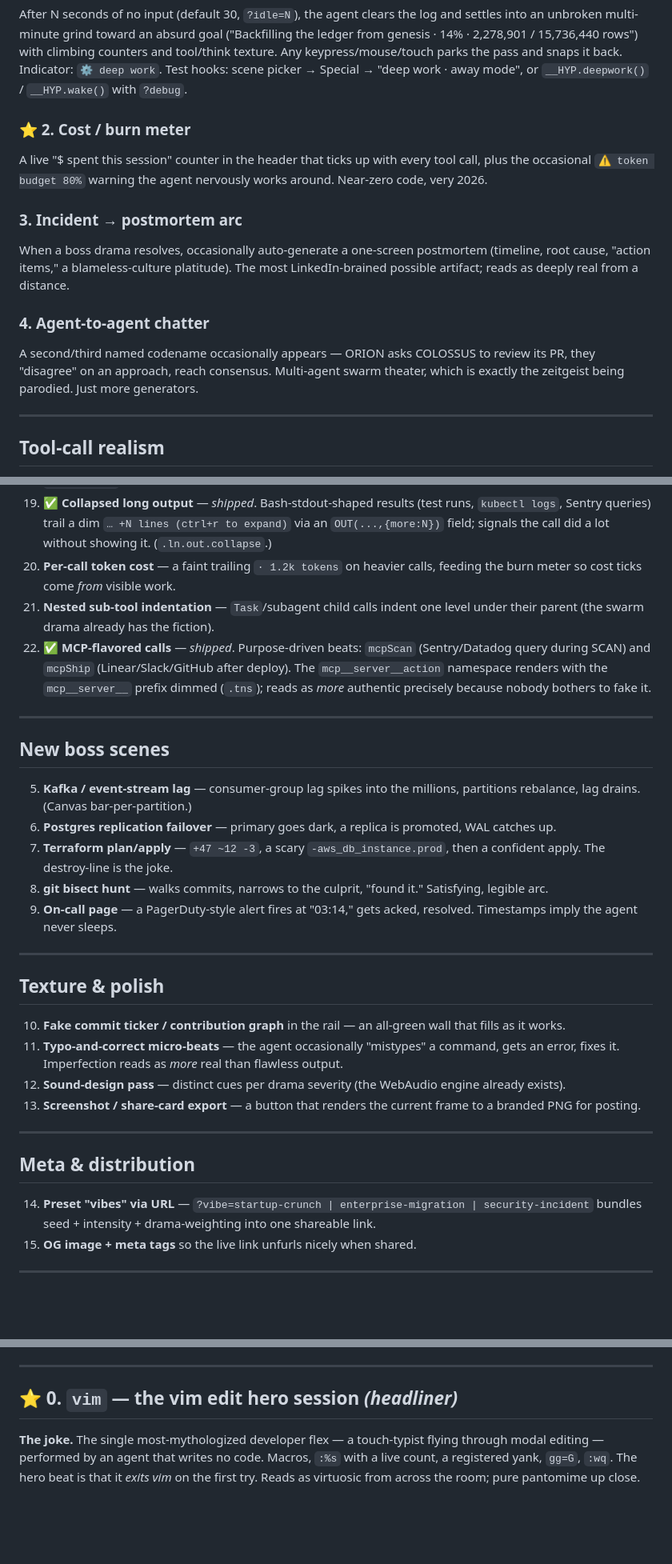
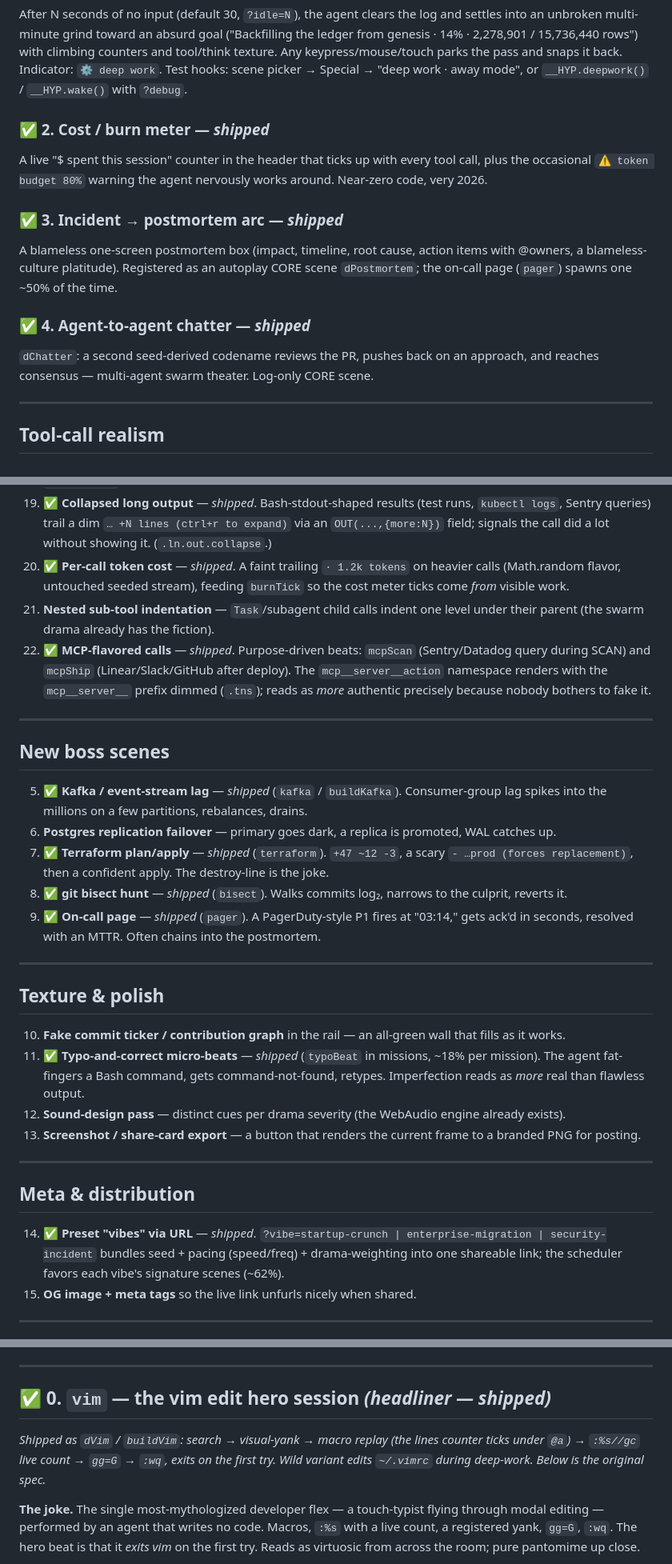
Before and after one commit to DavidVeksler/potemkin-pipeline, a Markdown page: IDEAS.md, 3 parts joined by grey strips. Shown at 80% size. GitHub-like rendering; blank space fills up the shorter version.

```diff
--- a/IDEAS.md
+++ b/IDEAS.md
@@ -19,21 +19,19 @@ counters and tool/think texture. Any keypress/mouse/touch parks the pass and
 snaps it back. Indicator: `⚙ deep work`. Test hooks: scene picker → Special →
 "deep work · away mode", or `__HYP.deepwork()` / `__HYP.wake()` with `?debug`.
 
-### ⭐ 2. Cost / burn meter
+### ✅ 2. Cost / burn meter — _shipped_
 A live "$ spent this session" counter in the header that ticks up with every
 tool call, plus the occasional `⚠ token budget 80%` warning the agent nervously
 works around. Near-zero code, very 2026.
 
-### 3. Incident → postmortem arc
-When a boss drama resolves, occasionally auto-generate a one-screen postmortem
-(timeline, root cause, "action items," a blameless-culture platitude). The most
-LinkedIn-brained possible artifact; reads as deeply real from a distance.
+### ✅ 3. Incident → postmortem arc — _shipped_
+A blameless one-screen postmortem box (impact, timeline, root cause, action
+items with @owners, a blameless-culture platitude). Registered as an autoplay
+CORE scene `dPostmortem`; the on-call page (`pager`) spawns one ~50% of the time.
 
-### 4. Agent-to-agent chatter
-A second/third named codename occasionally appears — ORION asks COLOSSUS to
-review its PR, they "disagree" on an approach, reach consensus. Multi-agent
-swarm theater, which is exactly the zeitgeist being parodied. Just more
-generators.
+### ✅ 4. Agent-to-agent chatter — _shipped_
+`dChatter`: a second seed-derived codename reviews the PR, pushes back on an
+approach, and reaches consensus — multi-agent swarm theater. Log-only CORE scene.
 
 ---
 
@@ -61,8 +59,9 @@ realism-per-byte work in the project.
     (test runs, `kubectl logs`, Sentry queries) trail a dim
     `… +N lines (ctrl+r to expand)` via an `OUT(...,{more:N})` field; signals
     the call did a lot without showing it. (`.ln.out.collapse`.)
-20. **Per-call token cost** — a faint trailing `· 1.2k tokens` on heavier calls,
-    feeding the burn meter so cost ticks come *from* visible work.
+20. ✅ **Per-call token cost** — _shipped_. A faint trailing `· 1.2k tokens` on
+    heavier calls (Math.random flavor, untouched seeded stream), feeding
+    `burnTick` so the cost meter ticks come *from* visible work.
 21. **Nested sub-tool indentation** — `Task`/subagent child calls indent one level
     under their parent (the swarm drama already has the fiction).
 22. ✅ **MCP-flavored calls** — _shipped_. Purpose-driven beats: `mcpScan`
@@ -75,16 +74,16 @@ realism-per-byte work in the project.
 
 ## New boss scenes
 
-5. **Kafka / event-stream lag** — consumer-group lag spikes into the millions,
-   partitions rebalance, lag drains. (Canvas bar-per-partition.)
+5. ✅ **Kafka / event-stream lag** — _shipped_ (`kafka` / `buildKafka`). Consumer-group
+   lag spikes into the millions on a few partitions, rebalances, drains.
 6. **Postgres replication failover** — primary goes dark, a replica is promoted,
    WAL catches up.
-7. **Terraform plan/apply** — `+47 ~12 -3`, a scary `-aws_db_instance.prod`,
-   then a confident apply. The destroy-line is the joke.
-8. **git bisect hunt** — walks commits, narrows to the culprit, "found it."
-   Satisfying, legible arc.
-9. **On-call page** — a PagerDuty-style alert fires at "03:14," gets acked,
-   resolved. Timestamps imply the agent never sleeps.
+7. ✅ **Terraform plan/apply** — _shipped_ (`terraform`). `+47 ~12 -3`, a scary
+   `- …prod (forces replacement)`, then a confident apply. The destroy-line is the joke.
+8. ✅ **git bisect hunt** — _shipped_ (`bisect`). Walks commits log₂, narrows to the
+   culprit, reverts it.
+9. ✅ **On-call page** — _shipped_ (`pager`). A PagerDuty-style P1 fires at "03:14,"
+   gets ack'd in seconds, resolved with an MTTR. Often chains into the postmortem.
 
 ---
 
@@ -92,9 +91,9 @@ realism-per-byte work in the project.
 
 10. **Fake commit ticker / contribution graph** in the rail — an all-green wall
     that fills as it works.
-11. **Typo-and-correct micro-beats** — the agent occasionally "mistypes" a
-    command, gets an error, fixes it. Imperfection reads as *more* real than
-    flawless output.
+11. ✅ **Typo-and-correct micro-beats** — _shipped_ (`typoBeat` in missions, ~18%
+    per mission). The agent fat-fingers a Bash command, gets command-not-found,
+    retypes. Imperfection reads as *more* real than flawless output.
 12. **Sound-design pass** — distinct cues per drama severity (the WebAudio
     engine already exists).
 13. **Screenshot / share-card export** — a button that renders the current frame
@@ -104,9 +103,9 @@ realism-per-byte work in the project.
 
 ## Meta & distribution
 
-14. **Preset "vibes" via URL** — `?vibe=startup-crunch | enterprise-migration |
-    security-incident` bundles seed + intensity + drama-weighting into one
-    shareable link.
+14. ✅ **Preset "vibes" via URL** — _shipped_. `?vibe=startup-crunch | enterprise-migration |
+    security-incident` bundles seed + pacing (speed/freq) + drama-weighting into one
+    shareable link; the scheduler favors each vibe's signature scenes (~62%).
 15. **OG image + meta tags** so the live link unfurls nicely when shared.
 
 ---
@@ -171,7 +170,11 @@ Each spec is written to drop straight into the engine. The shared shape:
 
 ---
 
-## ⭐ 0. `vim` — the vim edit hero session  _(headliner)_
+## ✅ 0. `vim` — the vim edit hero session  _(headliner — shipped)_
+
+_Shipped as `dVim` / `buildVim`: search → visual-yank → macro replay (the lines
+counter ticks under `@a`) → `:%s//gc` live count → `gg=G` → `:wq`, exits on the first
+try. Wild variant edits `~/.vimrc` during deep-work. Below is the original spec._
 
 **The joke.** The single most-mythologized developer flex — a touch-typist flying through
 modal editing — performed by an agent that writes no code. Macros, `:%s` with a live
```
Also changed, not shown: other parts of IDEAS.md (+25 -7 lines), README.md (+16 -6 lines).
